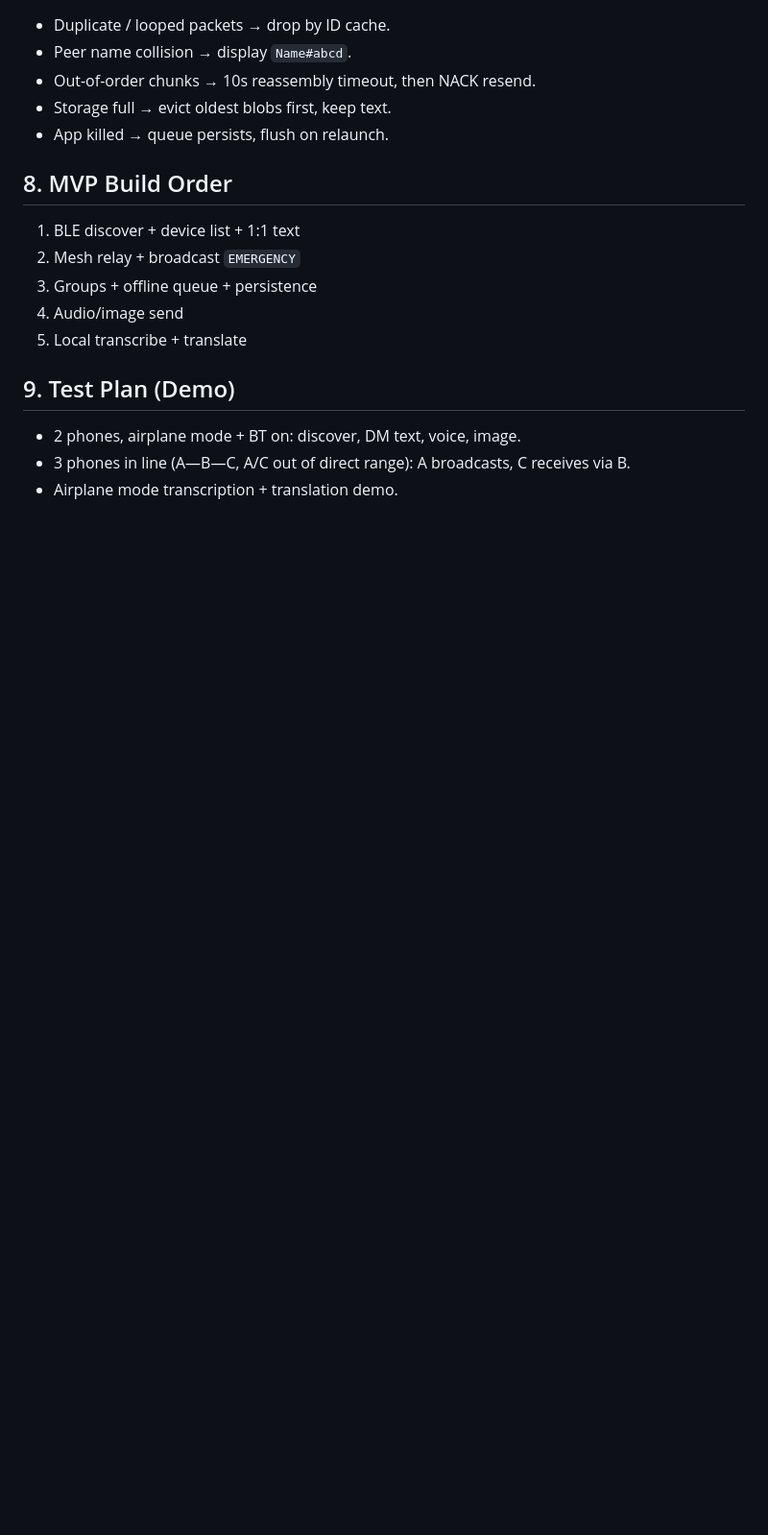
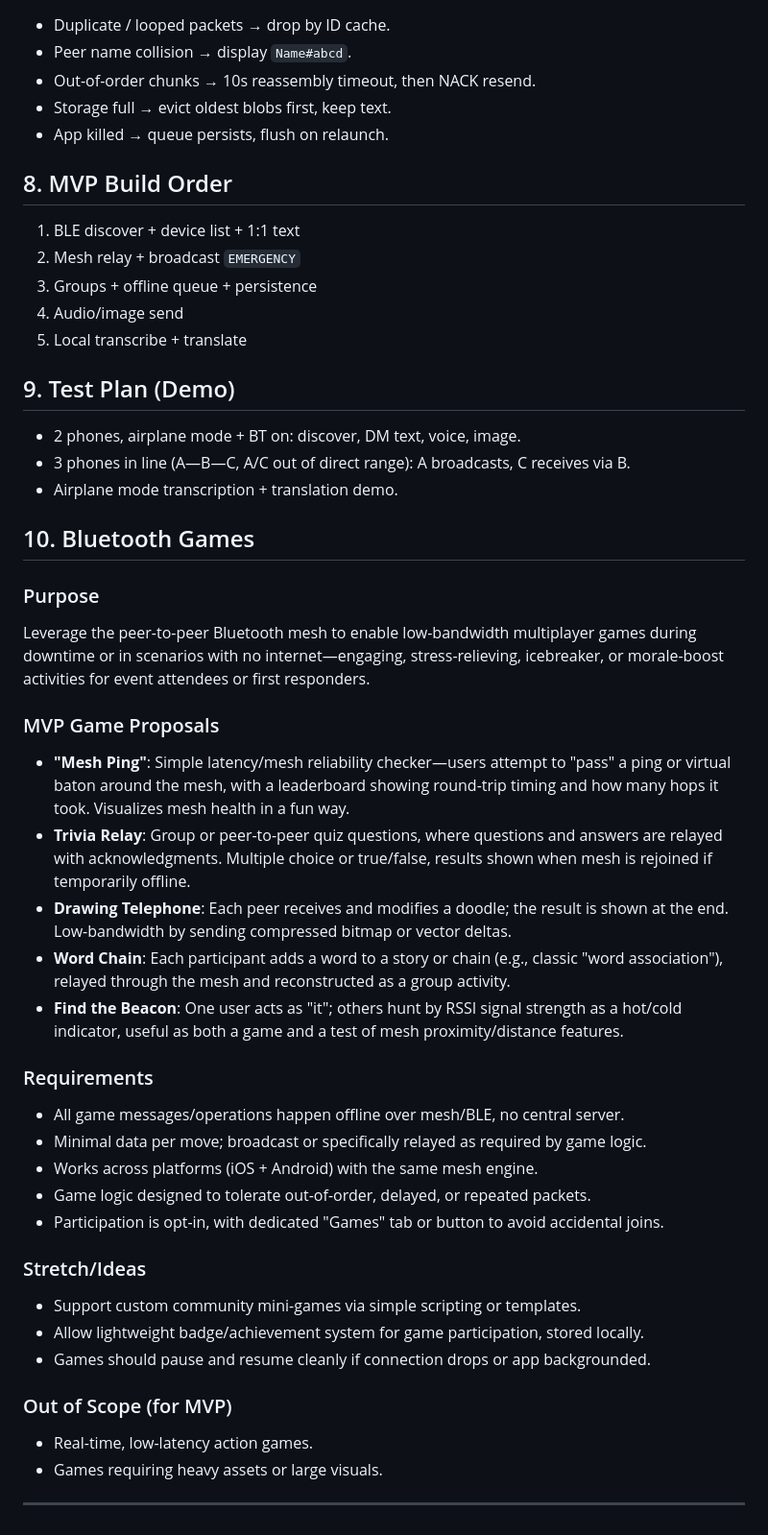
Before and after one commit to arpanroy18/htn2026, a Markdown page: SPECS.md, the part around the change. Shown at 96% size. Rendered like a GitHub page; blank space fills up the shorter version.

Commit message:
chore: add bluetooth games to spec

```diff
--- a/SPECS.md
+++ b/SPECS.md
@@ -124,3 +124,37 @@ Acceptance:
 - 2 phones, airplane mode + BT on: discover, DM text, voice, image.
 - 3 phones in line (A—B—C, A/C out of direct range): A broadcasts, C receives via B.
 - Airplane mode transcription + translation demo.
+
+## 10. Bluetooth Games
+
+### Purpose
+Leverage the peer-to-peer Bluetooth mesh to enable low-bandwidth multiplayer games during downtime or in scenarios with no internet—engaging, stress-relieving, icebreaker, or morale-boost activities for event attendees or first responders.
+
+### MVP Game Proposals
+
+- **"Mesh Ping"**: Simple latency/mesh reliability checker—users attempt to "pass" a ping or virtual baton around the mesh, with a leaderboard showing round-trip timing and how many hops it took. Visualizes mesh health in a fun way.
+- **Trivia Relay**: Group or peer-to-peer quiz questions, where questions and answers are relayed with acknowledgments. Multiple choice or true/false, results shown when mesh is rejoined if temporarily offline.
+- **Drawing Telephone**: Each peer receives and modifies a doodle; the result is shown at the end. Low-bandwidth by sending compressed bitmap or vector deltas.
+- **Word Chain**: Each participant adds a word to a story or chain (e.g., classic "word association"), relayed through the mesh and reconstructed as a group activity.
+- **Find the Beacon**: One user acts as "it"; others hunt by RSSI signal strength as a hot/cold indicator, useful as both a game and a test of mesh proximity/distance features.
+
+### Requirements
+
+- All game messages/operations happen offline over mesh/BLE, no central server.
+- Minimal data per move; broadcast or specifically relayed as required by game logic.
+- Works across platforms (iOS + Android) with the same mesh engine.
+- Game logic designed to tolerate out-of-order, delayed, or repeated packets.
+- Participation is opt-in, with dedicated "Games" tab or button to avoid accidental joins.
+
+### Stretch/Ideas
+
+- Support custom community mini-games via simple scripting or templates.
+- Allow lightweight badge/achievement system for game participation, stored locally.
+- Games should pause and resume cleanly if connection drops or app backgrounded.
+
+### Out of Scope (for MVP)
+
+- Real-time, low-latency action games.
+- Games requiring heavy assets or large visuals.
+
+---
```
